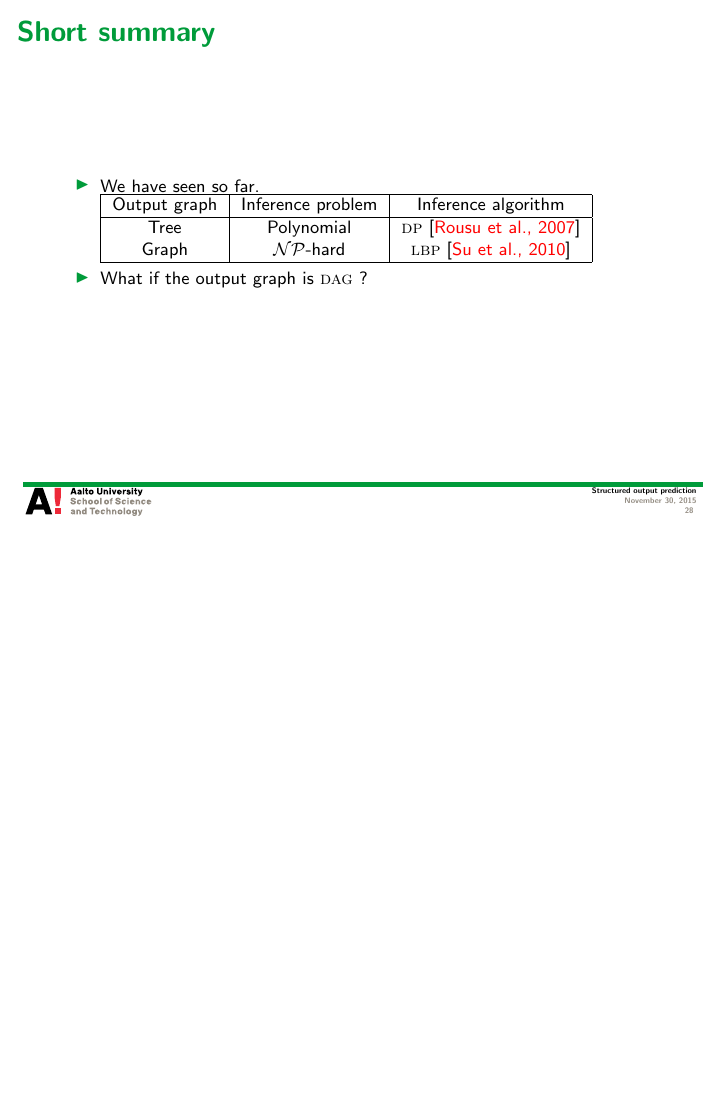
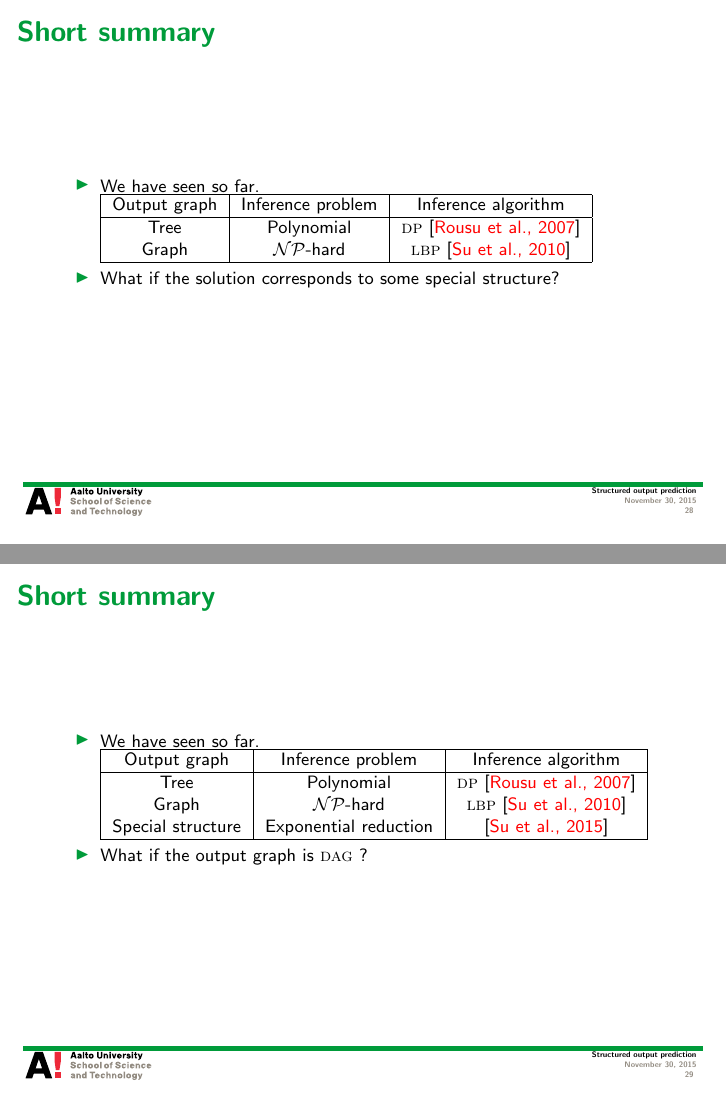
Before and after one commit to hongyusu/Posters_and_Presentations, LaTeX slides (Presentations/Seminar/example.tex): page 28 of 64 before the commit and pages 28 and 29 of 65 after it, the two joined at a grey line, the shorter picture padded with empty space. Compiled offline with pdfLaTeX.

Commit message:
minor revisions

```diff
--- a/Presentations/Seminar/example.tex
+++ b/Presentations/Seminar/example.tex
@@ -535,6 +535,22 @@ $\vy=(\underbrace{+1}_{\blue\text{Ted}},\underbrace{-1}_{\gray\text{Alice}},\und
 			 Output graph & Inference problem & Inference algorithm \\ \hline
 			 Tree & Polynomial & \dpg\ \cite{Rousu07}  \\
 			 Graph & \nphard & \lbp\ \cite{su10structured}  \\ \hline
+		\end{tabular}
+		\item What if the solution corresponds to some special structure?
+	\end{itemize}
+\end{frame}
+
+%
+\begin{frame}{Short summary}
+	\begin{itemize}\footnotesize
+		\item We have seen so far.
+		\begin{tabular}{|c|c|c|}
+			\hline
+			\footnotesize
+			 Output graph & Inference problem & Inference algorithm \\ \hline
+			 Tree & Polynomial & \dpg\ \cite{Rousu07}  \\
+			 Graph & \nphard & \lbp\ \cite{su10structured}  \\
+			 Special structure & Exponential reduction & \cite{su2015transporter} \\ \hline
 		\end{tabular}
 		\item What if the output graph is \daggraph\ ?
 	\end{itemize}
```
Also changed, not shown: Presentations/Seminar/example.pdf, Presentations/Seminar/example.tex (4 more changed lines), 1 other file.
